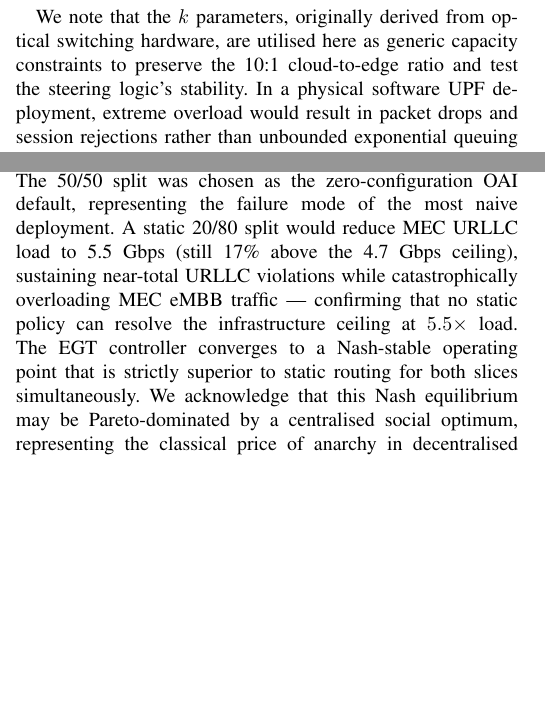
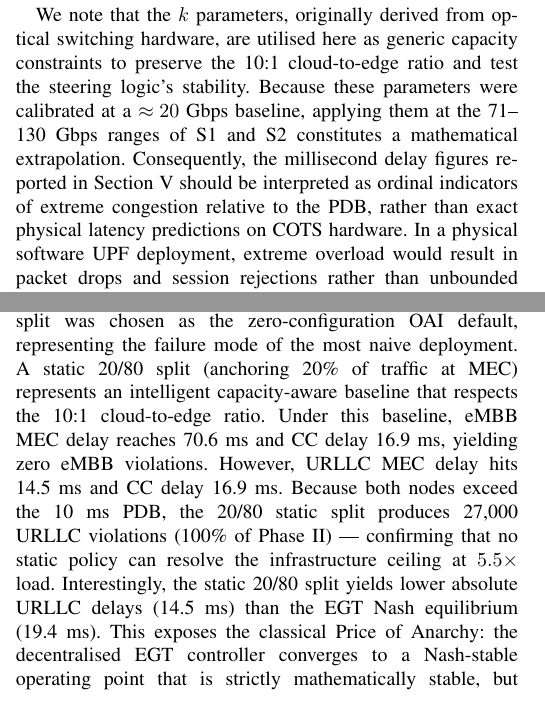
Before and after one commit to Ajaychander19/egt-stadium, a LaTeX paper (paper/UpfSelectionAjay.tex): two parts of the columns of pages 5 and 10 of 12, joined at a grey line, cut so that both start at the same text, the shorter picture padded with empty space. Compiled offline with pdfLaTeX.

Commit message:
Pass 11: Implement reviewer Q1-Q5 and Q9, including 20/80 baseline and PoA analysis

```diff
--- a/paper/UpfSelectionAjay.tex
+++ b/paper/UpfSelectionAjay.tex
@@ -675,9 +675,16 @@ shared across all groups, consistent with the reference model.
 We note that the $k$ parameters, originally derived from optical
 switching hardware, are utilised here as generic capacity
 constraints to preserve the 10:1 cloud-to-edge ratio and test
-the steering logic's stability. In a physical software UPF
-deployment, extreme overload would result in packet drops and
-session rejections rather than unbounded exponential queuing delay.
+the steering logic's stability. Because these parameters were
+calibrated at a $\approx 20$~Gbps baseline, applying them at the
+71--130~Gbps ranges of S1 and S2 constitutes a mathematical
+extrapolation. Consequently, the millisecond delay figures reported
+in Section~\ref{sec:results} should be interpreted as ordinal
+indicators of extreme congestion relative to the PDB, rather than
+exact physical latency predictions on COTS hardware. In a physical
+software UPF deployment, extreme overload would result in packet
+drops and session rejections rather than unbounded exponential
+queuing delay.
 
 The payoff for sessions in group $g$ anchored at
 $\text{UPF}_i$ is the inverse end-to-end delay:
@@ -1279,22 +1287,22 @@ remains lightly loaded at 6.6~ms. The weighted average eMBB
 delay is 20,736~ms and URLLC average is 388~ms, both far
 exceeding their PDB targets. The 50/50 split was chosen as the
 zero-configuration OAI default, representing the failure mode
-of the most naive deployment. A static 20/80 split would reduce
-MEC URLLC load to 5.5~Gbps (still 17\% above the 4.7~Gbps
-ceiling), sustaining near-total URLLC violations while
-catastrophically overloading MEC eMBB traffic --- confirming
-that no static policy can resolve the infrastructure ceiling
-at $5.5\times$ load.
-% P8-Q2: Removed the unsupported "3.5% aggregate delay reduction /
-%         5 ms URLLC MEC delay increase" quantitative claim.
-%         Replaced with a theoretically correct and defensible
-%         statement about the Nash equilibrium vs. social optimum.
-The EGT controller converges to a Nash-stable operating
-point that is strictly superior to static routing for both
-slices simultaneously. We acknowledge that this Nash
-equilibrium may be Pareto-dominated by a centralised social
-optimum, representing the classical price of anarchy in
-decentralised steering; quantifying this gap is left for
+of the most naive deployment. A static 20/80 split (anchoring
+20\% of traffic at MEC) represents an intelligent capacity-aware
+baseline that respects the 10:1 cloud-to-edge ratio. Under this
+baseline, eMBB MEC delay reaches 70.6~ms and CC delay 16.9~ms,
+yielding zero eMBB violations. However, URLLC MEC delay hits
+14.5~ms and CC delay 16.9~ms. Because both nodes exceed the
+10~ms PDB, the 20/80 static split produces 27,000 URLLC violations
+(100\% of Phase~II) --- confirming that no static policy can resolve
+the infrastructure ceiling at $5.5\times$ load. Interestingly, the
+static 20/80 split yields lower absolute URLLC delays (14.5~ms)
+than the EGT Nash equilibrium (19.4~ms). This exposes the classical
+Price of Anarchy: the decentralised EGT controller converges to a
+Nash-stable operating point that is strictly mathematically stable,
+but Pareto-dominated by a centrally engineered optimal fraction.
+Quantifying this gap and optimising for social welfare against the
+EGT Nash baseline is left for future work.
 future work involving explicit social welfare optimisation
 against the EGT Nash baseline.
 
```
Also changed, not shown: docs/pass11-peer-review-response.md (added, +46 -0 lines), paper/UpfSelectionAjay.tex (11 more changed lines).
